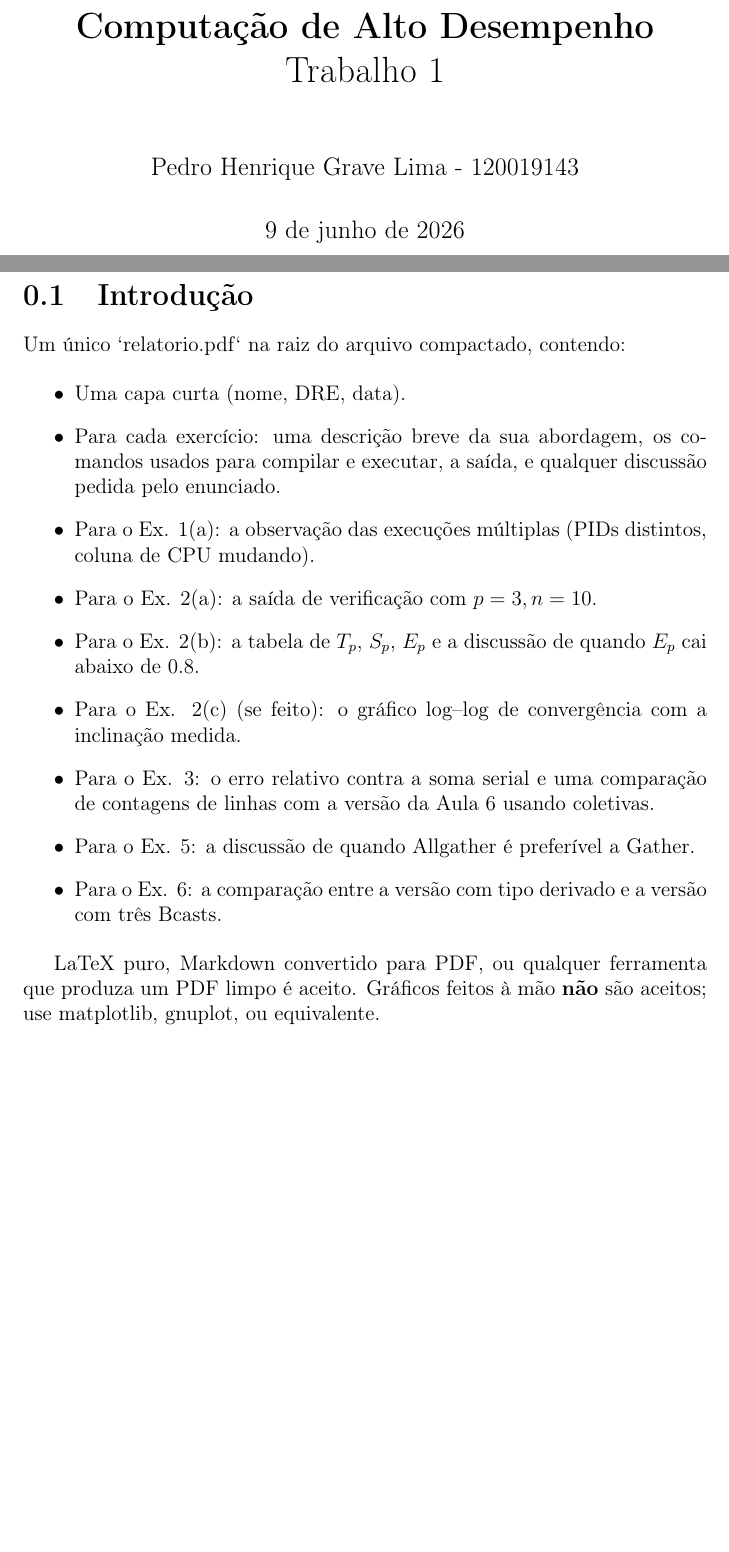
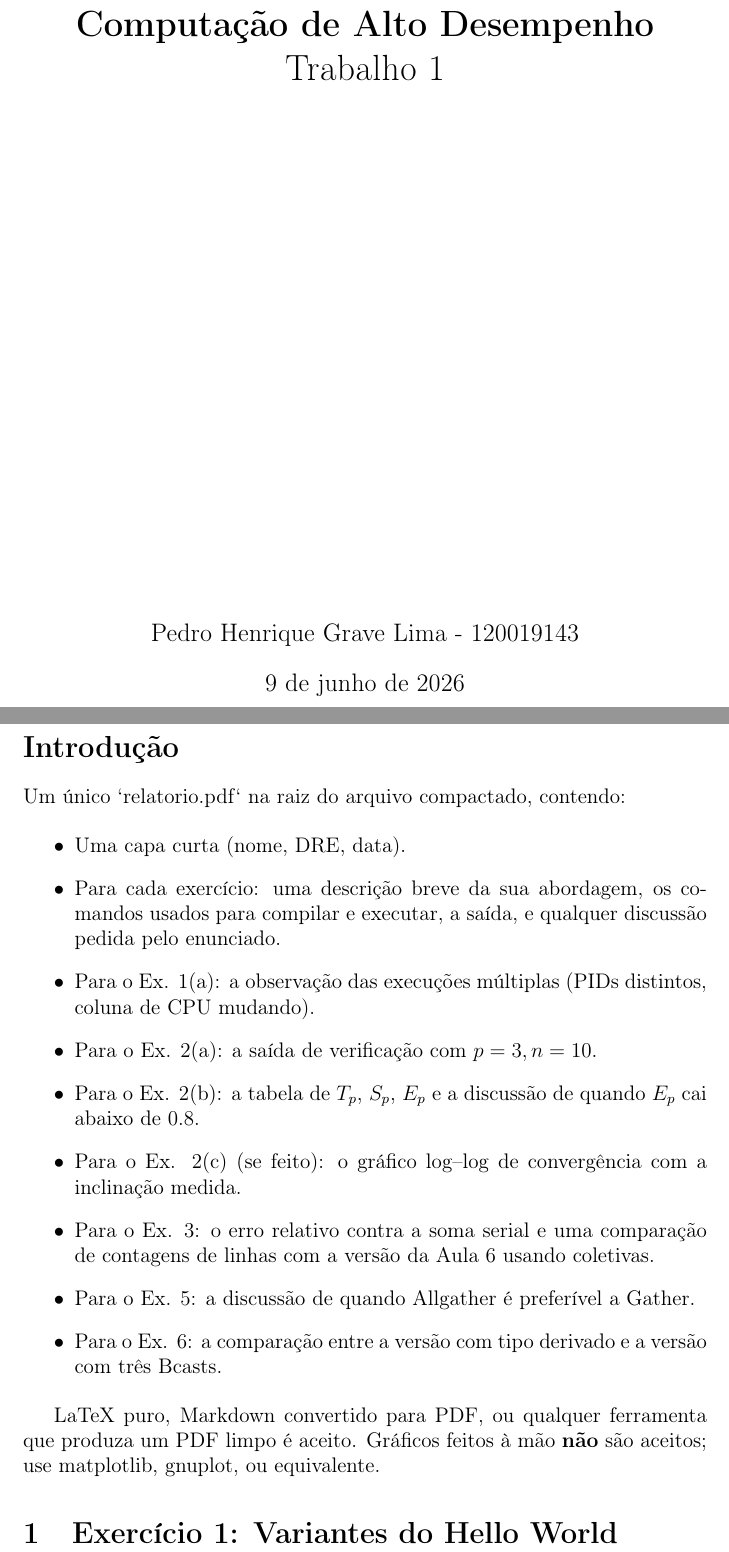
Before and after one commit to PedroHGLima/MAE010, a LaTeX document (relatorio.tex): two parts of pages 1 and 2 of 2, joined at a grey line, cut so that both start at the same text, the shorter picture padded with empty space. Compiled offline with pdfLaTeX.

Commit message:
Mudanças estilísiticas
Mudando pra article o tipo do documento e ajeitando o espaço no título

```diff
--- a/relatorio.tex
+++ b/relatorio.tex
@@ -1,5 +1,5 @@
-% \documentclass[a4paper, 12pt]{article}
-\documentclass[a4paper, 12pt]{report}
+\documentclass[a4paper, 12pt]{article}
+% \documentclass[a4paper, 12pt]{report}
 
 \usepackage[T1]{fontenc}
 \usepackage[utf8]{inputenc}
@@ -7,7 +7,7 @@
 \usepackage{graphicx}
 \usepackage{float}
 
-\title{\textbf{Computação de Alto Desempenho}\\Trabalho 1}
+\title{\textbf{Computação de Alto Desempenho}\\Trabalho 1\\\vspace{10cm}}
 \author{
 Pedro Henrique Grave Lima - 120019143
 }
@@ -17,7 +17,7 @@ Pedro Henrique Grave Lima - 120019143
 \maketitle
 \newpage
 
-\section{Introdução}
+\section*{Introdução}
 Um único `relatorio.pdf` na raiz do arquivo compactado, contendo:
 
 \begin{itemize}
@@ -34,4 +34,6 @@ Um único `relatorio.pdf` na raiz do arquivo compactado, contendo:
 
 LaTeX puro, Markdown convertido para PDF, ou qualquer ferramenta que produza um PDF limpo é aceito. Gráficos feitos à mão \textbf{não} são aceitos; use matplotlib, gnuplot, ou equivalente.
 
+\section{Exercício 1: Variantes do Hello World}
+
 \end{document}
```
